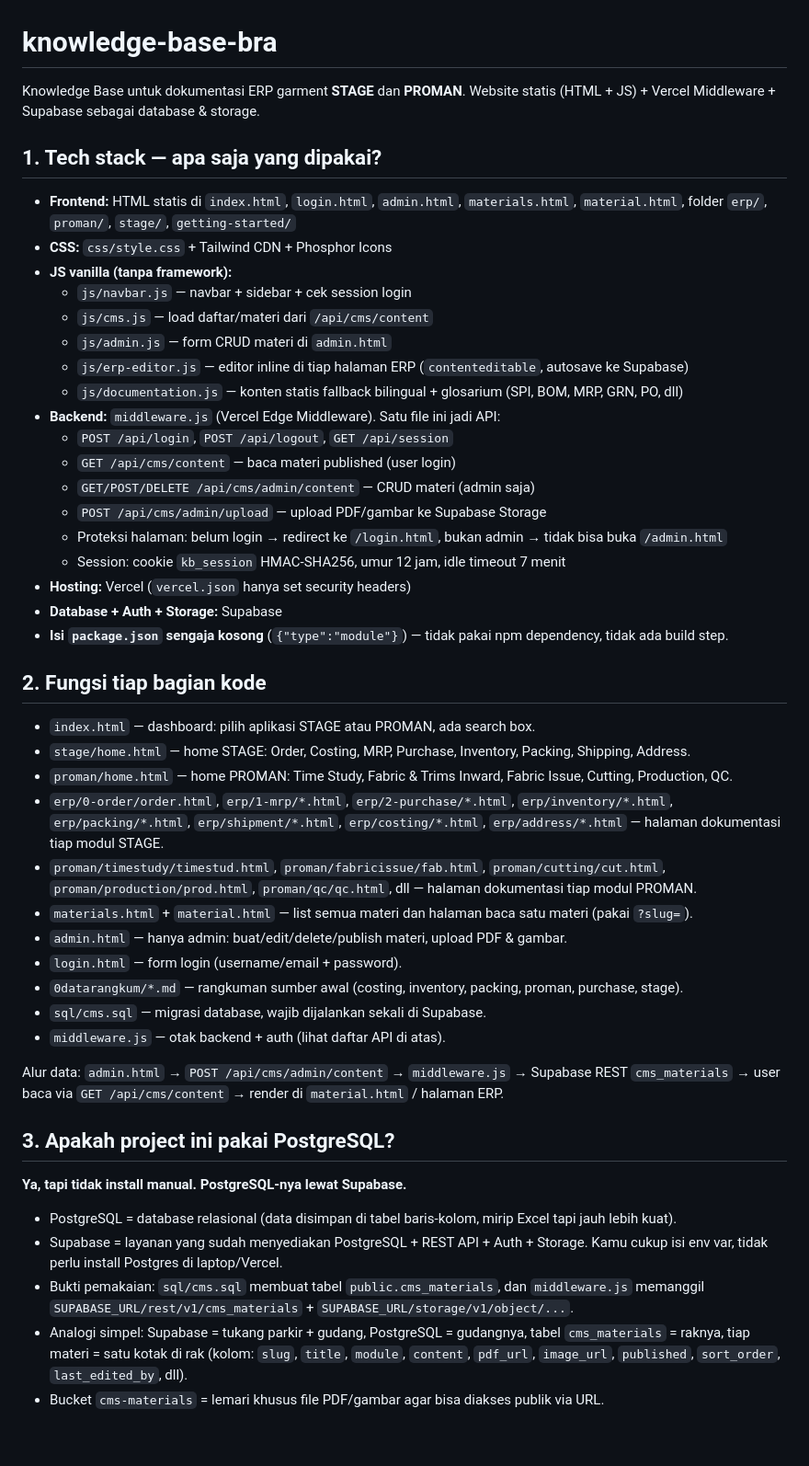
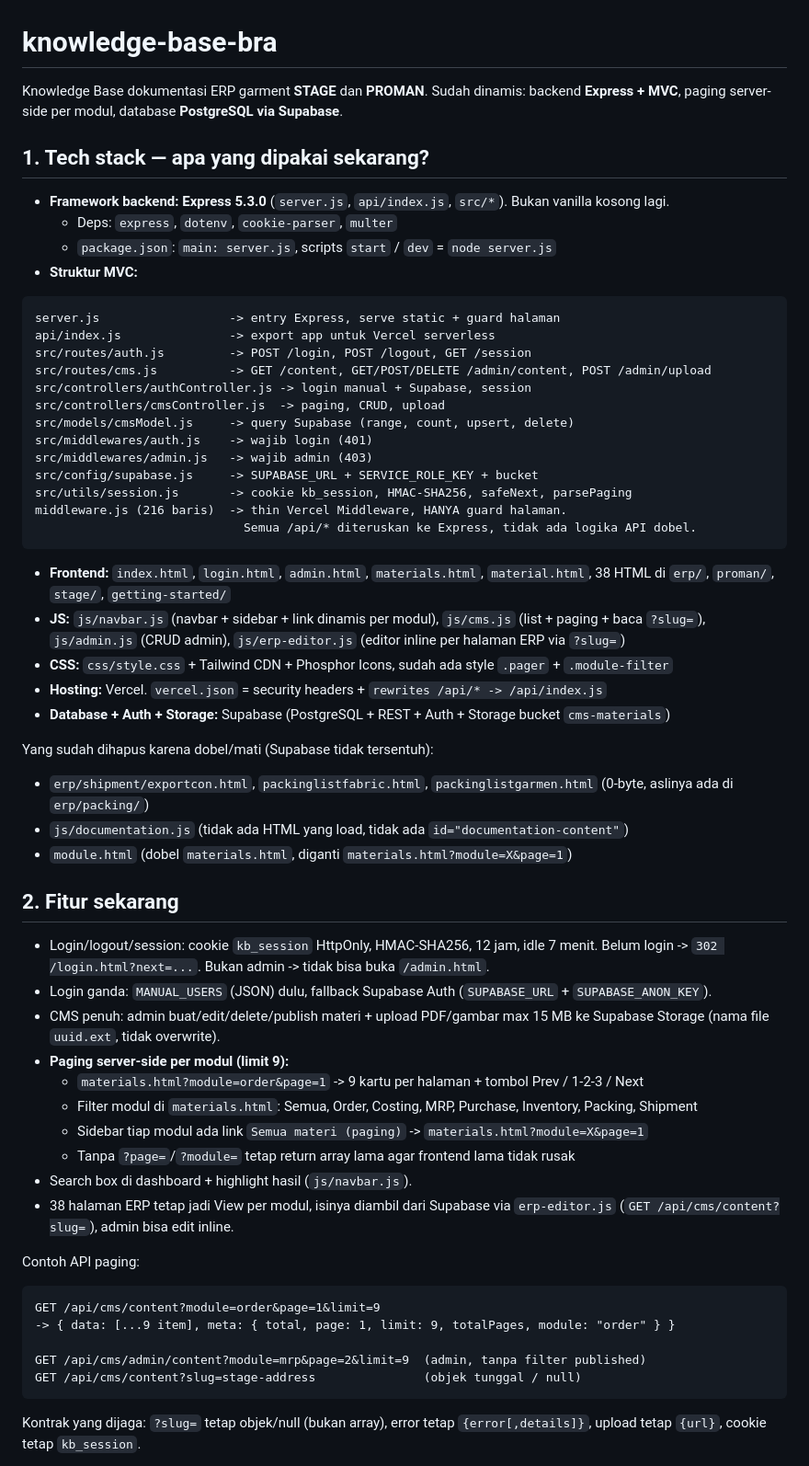
Before and after one commit to KenyaLim/knowledge-base-bra, a Markdown page: README.md, the part around one of its changes. Shown at 92% size. GitHub-like rendering; blank space fills up the shorter version.

Commit message:
Update README.md to reflect new tech stack and features, remove obsolete content, and enhance clarity on project setup and functionality

````diff
--- a/README.md
+++ b/README.md
@@ -1,51 +1,60 @@
 # knowledge-base-bra
 
-Knowledge Base untuk dokumentasi ERP garment **STAGE** dan **PROMAN**. Website statis (HTML + JS) + Vercel Middleware + Supabase sebagai database & storage.
+Knowledge Base dokumentasi ERP garment **STAGE** dan **PROMAN**. Sudah dinamis: backend **Express + MVC**, paging server-side per modul, database **PostgreSQL via Supabase**.
 
-## 1. Tech stack — apa saja yang dipakai?
+## 1. Tech stack — apa yang dipakai sekarang?
 
-- **Frontend:** HTML statis di `index.html`, `login.html`, `admin.html`, `materials.html`, `material.html`, folder `erp/`, `proman/`, `stage/`, `getting-started/`
-- **CSS:** `css/style.css` + Tailwind CDN + Phosphor Icons
-- **JS vanilla (tanpa framework):**
-  - `js/navbar.js` — navbar + sidebar + cek session login
-  - `js/cms.js` — load daftar/materi dari `/api/cms/content`
-  - `js/admin.js` — form CRUD materi di `admin.html`
-  - `js/erp-editor.js` — editor inline di tiap halaman ERP (`contenteditable`, autosave ke Supabase)
-  - `js/documentation.js` — konten statis fallback bilingual + glosarium (SPI, BOM, MRP, GRN, PO, dll)
-- **Backend:** `middleware.js` (Vercel Edge Middleware). Satu file ini jadi API:
-  - `POST /api/login`, `POST /api/logout`, `GET /api/session`
-  - `GET /api/cms/content` — baca materi published (user login)
-  - `GET/POST/DELETE /api/cms/admin/content` — CRUD materi (admin saja)
-  - `POST /api/cms/admin/upload` — upload PDF/gambar ke Supabase Storage
-  - Proteksi halaman: belum login → redirect ke `/login.html`, bukan admin → tidak bisa buka `/admin.html`
-  - Session: cookie `kb_session` HMAC-SHA256, umur 12 jam, idle timeout 7 menit
-- **Hosting:** Vercel (`vercel.json` hanya set security headers)
-- **Database + Auth + Storage:** Supabase
-- **Isi `package.json` sengaja kosong** (`{"type":"module"}`) — tidak pakai npm dependency, tidak ada build step.
+- **Framework backend: Express 5.3.0** (`server.js`, `api/index.js`, `src/*`). Bukan vanilla kosong lagi.
+  - Deps: `express`, `dotenv`, `cookie-parser`, `multer`
+  - `package.json`: `main: server.js`, scripts `start` / `dev` = `node server.js`
+- **Struktur MVC:**
+```
+server.js                  -> entry Express, serve static + guard halaman
+api/index.js               -> export app untuk Vercel serverless
+src/routes/auth.js         -> POST /login, POST /logout, GET /session
+src/routes/cms.js          -> GET /content, GET/POST/DELETE /admin/content, POST /admin/upload
+src/controllers/authController.js -> login manual + Supabase, session
+src/controllers/cmsController.js  -> paging, CRUD, upload
+src/models/cmsModel.js     -> query Supabase (range, count, upsert, delete)
+src/middlewares/auth.js    -> wajib login (401)
+src/middlewares/admin.js   -> wajib admin (403)
+src/config/supabase.js     -> SUPABASE_URL + SERVICE_ROLE_KEY + bucket
+src/utils/session.js       -> cookie kb_session, HMAC-SHA256, safeNext, parsePaging
+middleware.js (216 baris)  -> thin Vercel Middleware, HANYA guard halaman.
+                             Semua /api/* diteruskan ke Express, tidak ada logika API dobel.
+```
+- **Frontend:** `index.html`, `login.html`, `admin.html`, `materials.html`, `material.html`, 38 HTML di `erp/`, `proman/`, `stage/`, `getting-started/`
+- **JS:** `js/navbar.js` (navbar + sidebar + link dinamis per modul), `js/cms.js` (list + paging + baca `?slug=`), `js/admin.js` (CRUD admin), `js/erp-editor.js` (editor inline per halaman ERP via `?slug=`)
+- **CSS:** `css/style.css` + Tailwind CDN + Phosphor Icons, sudah ada style `.pager` + `.module-filter`
+- **Hosting:** Vercel. `vercel.json` = security headers + `rewrites /api/* -> /api/index.js`
+- **Database + Auth + Storage:** Supabase (PostgreSQL + REST + Auth + Storage bucket `cms-materials`)
 
-## 2. Fungsi tiap bagian kode
+Yang sudah dihapus karena dobel/mati (Supabase tidak tersentuh):
+- `erp/shipment/exportcon.html`, `packinglistfabric.html`, `packinglistgarmen.html` (0-byte, aslinya ada di `erp/packing/`)
+- `js/documentation.js` (tidak ada HTML yang load, tidak ada `id="documentation-content"`)
+- `module.html` (dobel `materials.html`, diganti `materials.html?module=X&page=1`)
 
-- `index.html` — dashboard: pilih aplikasi STAGE atau PROMAN, ada search box.
-- `stage/home.html` — home STAGE: Order, Costing, MRP, Purchase, Inventory, Packing, Shipping, Address.
-- `proman/home.html` — home PROMAN: Time Study, Fabric & Trims Inward, Fabric Issue, Cutting, Production, QC.
-- `erp/0-order/order.html`, `erp/1-mrp/*.html`, `erp/2-purchase/*.html`, `erp/inventory/*.html`, `erp/packing/*.html`, `erp/shipment/*.html`, `erp/costing/*.html`, `erp/address/*.html` — halaman dokumentasi tiap modul STAGE.
-- `proman/timestudy/timestud.html`, `proman/fabricissue/fab.html`, `proman/cutting/cut.html`, `proman/production/prod.html`, `proman/qc/qc.html`, dll — halaman dokumentasi tiap modul PROMAN.
-- `materials.html` + `material.html` — list semua materi dan halaman baca satu materi (pakai `?slug=`).
-- `admin.html` — hanya admin: buat/edit/delete/publish materi, upload PDF & gambar.
-- `login.html` — form login (username/email + password).
-- `0datarangkum/*.md` — rangkuman sumber awal (costing, inventory, packing, proman, purchase, stage).
-- `sql/cms.sql` — migrasi database, wajib dijalankan sekali di Supabase.
-- `middleware.js` — otak backend + auth (lihat daftar API di atas).
+## 2. Fitur sekarang
 
-Alur data: `admin.html` → `POST /api/cms/admin/content` → `middleware.js` → Supabase REST `cms_materials` → user baca via `GET /api/cms/content` → render di `material.html` / halaman ERP.
+- Login/logout/session: cookie `kb_session` HttpOnly, HMAC-SHA256, 12 jam, idle 7 menit. Belum login -> `302 /login.html?next=...`. Bukan admin -> tidak bisa buka `/admin.html`.
+- Login ganda: `MANUAL_USERS` (JSON) dulu, fallback Supabase Auth (`SUPABASE_URL` + `SUPABASE_ANON_KEY`).
+- CMS penuh: admin buat/edit/delete/publish materi + upload PDF/gambar max 15 MB ke Supabase Storage (nama file `uuid.ext`, tidak overwrite).
+- **Paging server-side per modul (limit 9):**
+  - `materials.html?module=order&page=1` -> 9 kartu per halaman + tombol Prev / 1-2-3 / Next
+  - Filter modul di `materials.html`: Semua, Order, Costing, MRP, Purchase, Inventory, Packing, Shipment
+  - Sidebar tiap modul ada link `Semua materi (paging)` -> `materials.html?module=X&page=1`
+  - Tanpa `?page=`/`?module=` tetap return array lama agar frontend lama tidak rusak
+- Search box di dashboard + highlight hasil (`js/navbar.js`).
+- 38 halaman ERP tetap jadi View per modul, isinya diambil dari Supabase via `erp-editor.js` (`GET /api/cms/content?slug=`), admin bisa edit inline.
 
-## 3. Apakah project ini pakai PostgreSQL?
+Contoh API paging:
+```
+GET /api/cms/content?module=order&page=1&limit=9
+-> { data: [...9 item], meta: { total, page: 1, limit: 9, totalPages, module: "order" } }
 
-**Ya, tapi tidak install manual. PostgreSQL-nya lewat Supabase.**
+GET /api/cms/admin/content?module=mrp&page=2&limit=9  (admin, tanpa filter published)
+GET /api/cms/content?slug=stage-address               (objek tunggal / null)
+```
 
-- PostgreSQL = database relasional (data disimpan di tabel baris-kolom, mirip Excel tapi jauh lebih kuat).
-- Supabase = layanan yang sudah menyediakan PostgreSQL + REST API + Auth + Storage. Kamu cukup isi env var, tidak perlu install Postgres di laptop/Vercel.
-- Bukti pemakaian: `sql/cms.sql` membuat tabel `public.cms_materials`, dan `middleware.js` memanggil `SUPABASE_URL/rest/v1/cms_materials` + `SUPABASE_URL/storage/v1/object/...`.
-- Analogi simpel: Supabase = tukang parkir + gudang, PostgreSQL = gudangnya, tabel `cms_materials` = raknya, tiap materi = satu kotak di rak (kolom: `slug`, `title`, `module`, `content`, `pdf_url`, `image_url`, `published`, `sort_order`, `last_edited_by`, dll).
-- Bucket `cms-materials` = lemari khusus file PDF/gambar agar bisa diakses publik via URL.
+Kontrak yang dijaga: `?slug=` tetap objek/null (bukan array), error tetap `{error[,details]}`, upload tetap `{url}`, cookie tetap `kb_session`.
 
````
Also changed, not shown: other parts of README.md (+38 -29 lines).
